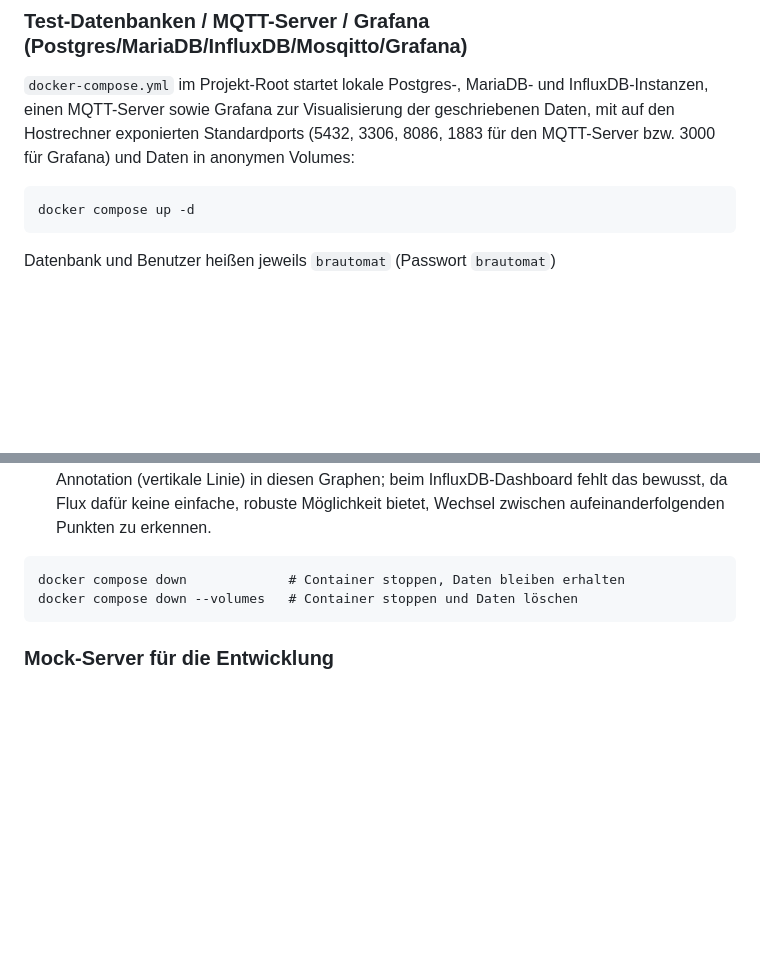
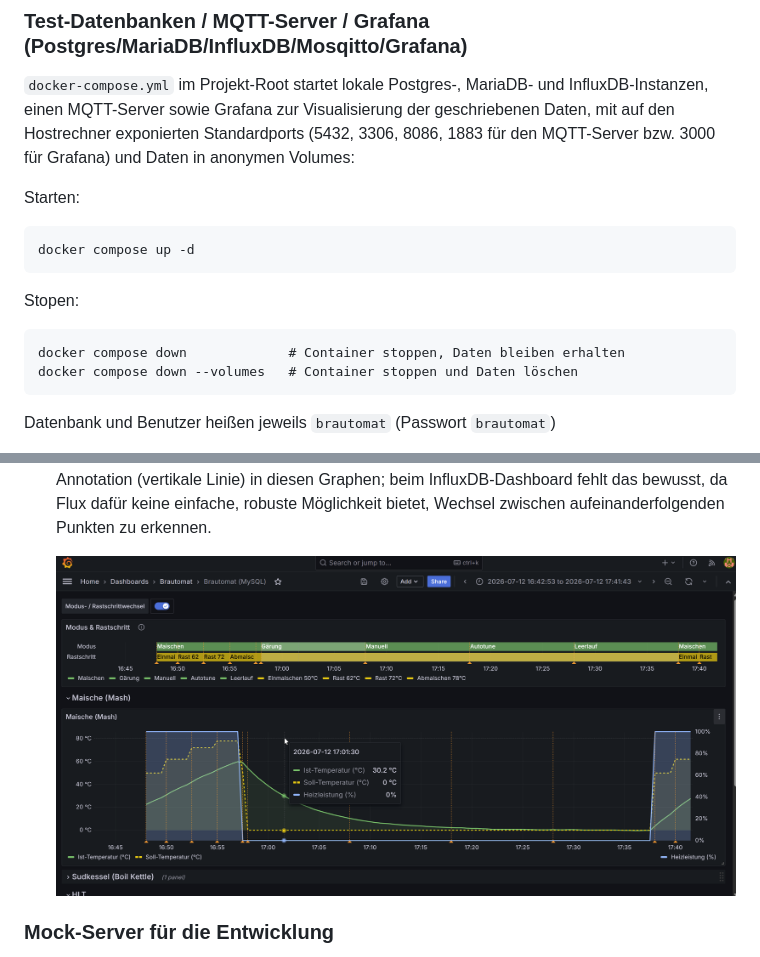
Before and after one commit to smainz/brautomat-telegraf-gui, a Markdown page: README.md, 2 parts joined by grey strips. Drawn GitHub-style; pictures changed too: doc/images/sample-grafana-dashboard.png (added); blank space fills up the shorter version.

Commit message:
Add sampe dashboards (Postgres, MySQL, InfixDB)

````diff
--- a/README.md
+++ b/README.md
@@ -448,8 +448,16 @@ Visualisierung der geschriebenen Daten, mit auf den Hostrechner
 exponierten Standardports (5432, 3306, 8086, 1883 für den MQTT-Server
 bzw. 3000 für Grafana) und Daten in anonymen Volumes:
 
+Starten:
+
 ```
 docker compose up -d
+```
+
+Stopen:
+```
+docker compose down             # Container stoppen, Daten bleiben erhalten
+docker compose down --volumes   # Container stoppen und Daten löschen
 ```
 
 Datenbank und Benutzer heißen jeweils `brautomat` (Passwort `brautomat`)
@@ -532,10 +540,7 @@ muss dort also nur noch das Passwort (`brautomat`) eingetragen werden.
   bewusst, da Flux dafür keine einfache, robuste Möglichkeit bietet,
   Wechsel zwischen aufeinanderfolgenden Punkten zu erkennen.
 
-```
-docker compose down             # Container stoppen, Daten bleiben erhalten
-docker compose down --volumes   # Container stoppen und Daten löschen
-```
+  ![Sampe Grafana Dashboard](doc/images/sample-grafana-dashboard.png)
 
 ### Mock-Server für die Entwicklung
 
````
